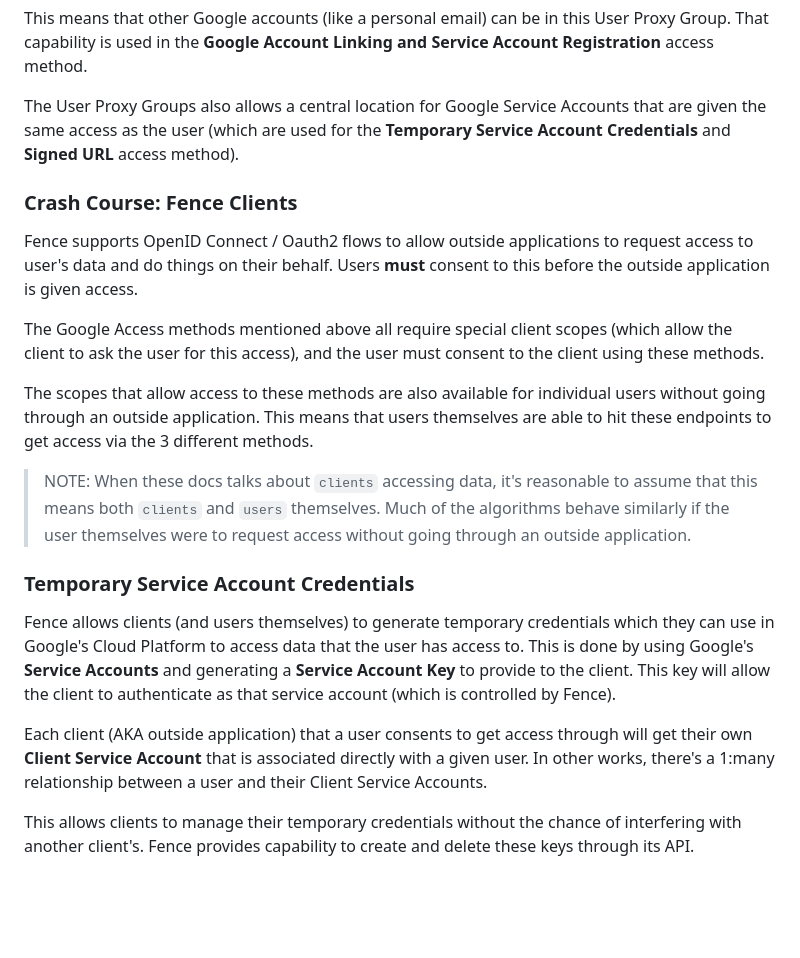
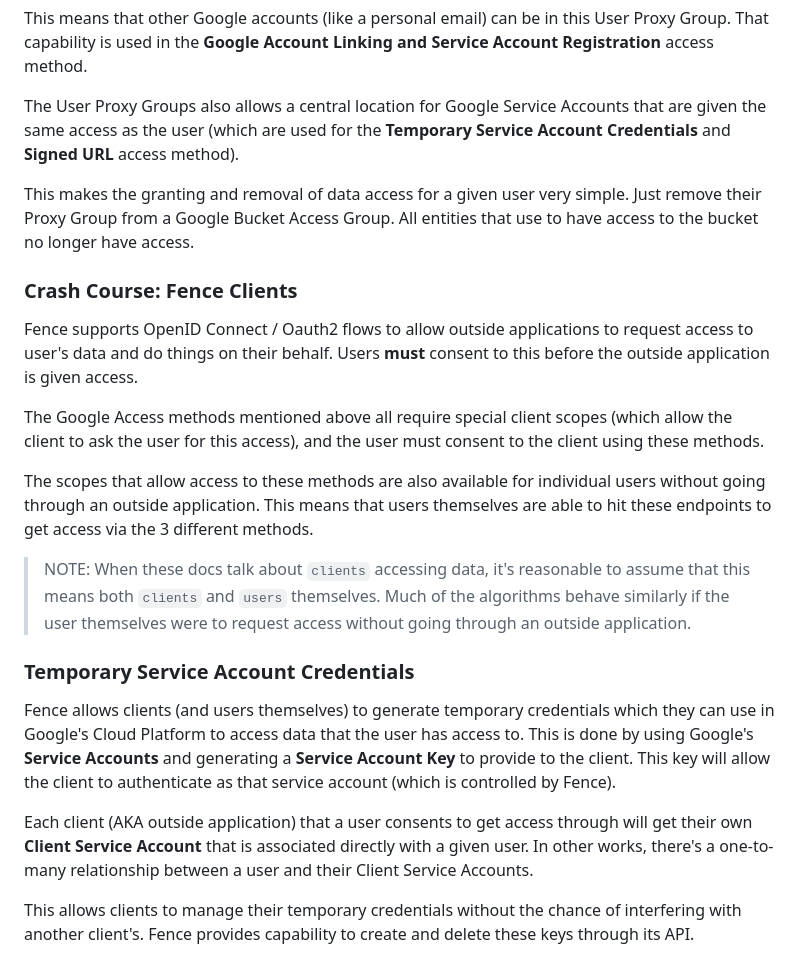
Before and after one commit to uc-cdis/fence, a Markdown page: docs/google_architecture.md, the part around one of its changes. Drawn GitHub-style; blank space fills up the shorter version.

```diff
--- a/docs/google_architecture.md
+++ b/docs/google_architecture.md
@@ -49,6 +51,8 @@ This means that other Google accounts (like a personal email) can be in this Use
 
 The User Proxy Groups also allows a central location for Google Service Accounts that are given the same access as the user (which are used for the **Temporary Service Account Credentials** and **Signed URL** access method).
 
+This makes the granting and removal of data access for a given user very simple. Just remove their Proxy Group from a Google Bucket Access Group. All entities that use to have access to the bucket no longer have access.
+
 ### Crash Course: Fence Clients
 
 Fence supports OpenID Connect / Oauth2 flows to allow outside applications to request access to user's data and do things on their behalf. Users **must** consent to this before the outside application is given access.
@@ -57,13 +61,13 @@ The Google Access methods mentioned above all require special client scopes (whi
 
 The scopes that allow access to these methods are also available for individual users without going through an outside application. This means that users themselves are able to hit these endpoints to get access via the 3 different methods.
 
-> NOTE: When these docs talks about `clients` accessing data, it's reasonable to assume that this means both `clients` and `users` themselves. Much of the algorithms behave similarly if the user themselves were to request access without going through an outside application.
+> NOTE: When these docs talk about `clients` accessing data, it's reasonable to assume that this means both `clients` and `users` themselves. Much of the algorithms behave similarly if the user themselves were to request access without going through an outside application.
 
 ### Temporary Service Account Credentials
 
 Fence allows clients (and users themselves) to generate temporary credentials which they can use in Google's Cloud Platform to access data that the user has access to. This is done by using Google's **Service Accounts** and generating a **Service Account Key** to provide to the client. This key will allow the client to authenticate as that service account (which is controlled by Fence).
 
-Each client (AKA outside application) that a user consents to get access through will get their own **Client Service Account** that is associated directly with a given user. In other works, there's a 1:many relationship between a user and their Client Service Accounts.
+Each client (AKA outside application) that a user consents to get access through will get their own **Client Service Account** that is associated directly with a given user. In other works, there's a one-to-many relationship between a user and their Client Service Accounts.
 
 This allows clients to manage their temporary credentials without the chance of interfering with another client's. Fence provides capability to create and delete these keys through its API.
 
```
Also changed, not shown: other parts of docs/google_architecture.md (+13 -9 lines), docs/images/sa_invalid_reg.png, docs/images/sa_reg.png.
